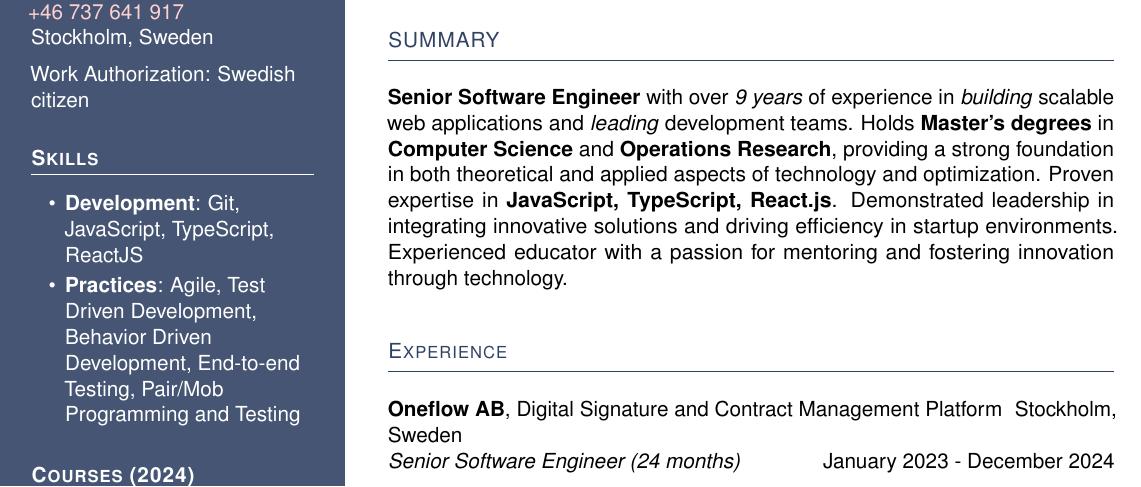
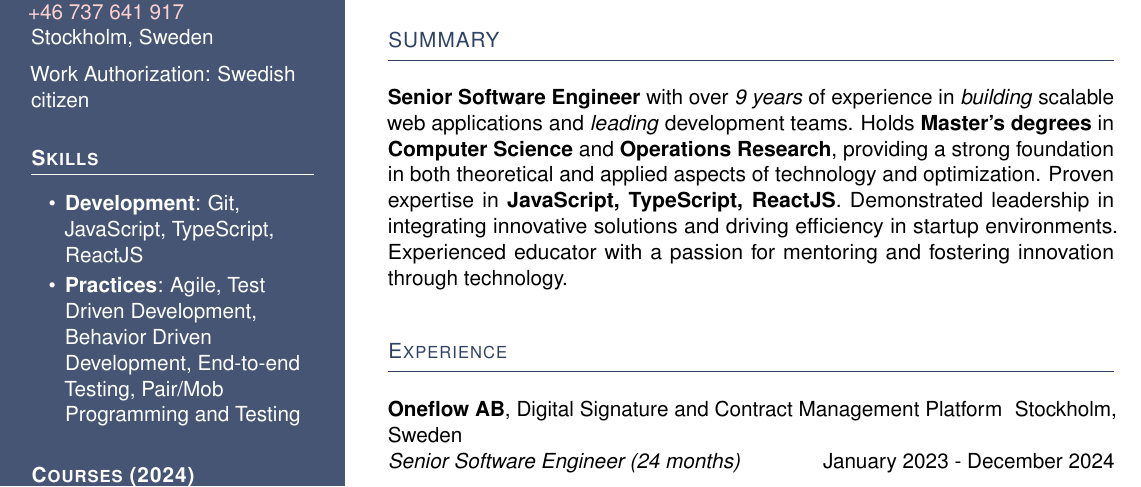
Before and after one commit to p10ns11y/latex-cv, a LaTeX CV (cv-peramsathyam-columned-v2024.tex, which reads page-one.tex): part of page 1 of 2, cut so that both start at the same text. Compiled offline with pdfLaTeX.

Commit message:
Update page-one.tex

```diff
--- a/page-one.tex
+++ b/page-one.tex
@@ -101,7 +101,7 @@
 \Large
 \textbf{Senior Software Engineer} with over \textit{9 years} of experience in \textit{building} scalable web applications and \textit{leading} development teams.
 Holds \textbf{Master's degrees} in \textbf{Computer Science} and \textbf{Operations Research}, providing a strong foundation in both theoretical and applied aspects of technology and optimization.
-Proven expertise in \textbf{JavaScript, TypeScript, React.js}. Demonstrated leadership in integrating innovative solutions and driving efficiency in startup environments.
+Proven expertise in \textbf{JavaScript, TypeScript, ReactJS}. Demonstrated leadership in integrating innovative solutions and driving efficiency in startup environments.
 Experienced educator with a passion for mentoring and fostering innovation through technology.
 
 \vspace{1ex}
```
